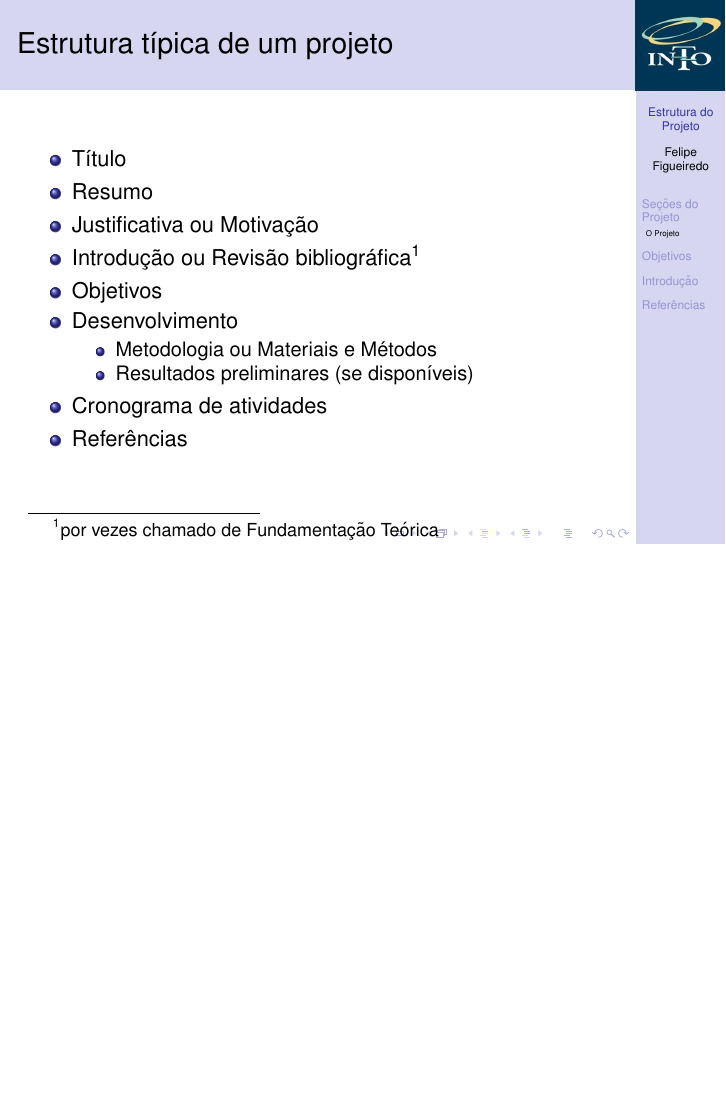
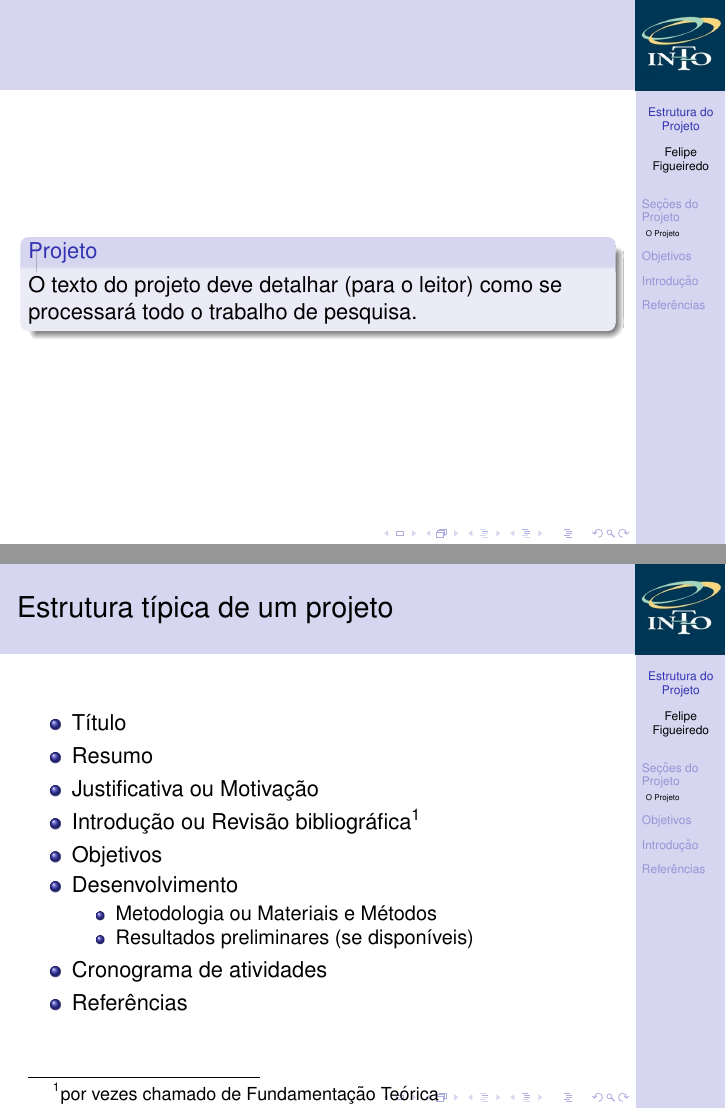
Before and after one commit to philsf/Metodologia_Cientifica, LaTeX slides (Aulas/MC - Aula ProjetoI.tex): page 18 of 57 before the commit and pages 9 and 19 of 58 after it, the two joined at a grey line, the shorter picture padded with empty space. Compiled offline with pdfLaTeX.

Commit message:
* Aulas/MC - Aula ProjetoI.tex: Objetivo central de um projeto

```diff
--- a/Aulas/MC - Aula ProjetoI.tex
+++ b/Aulas/MC - Aula ProjetoI.tex
@@ -166,6 +166,13 @@
   \end{itemize}
 \end{frame}
 
+\begin{frame}
+  \begin{block}{Projeto}
+    O texto do projeto deve detalhar (para o leitor) como se processará
+    todo o trabalho de pesquisa.
+  \end{block}
+\end{frame}
+
 \begin{frame}{Estrutura típica de um projeto}
   \begin{itemize}
   \item Título
```
